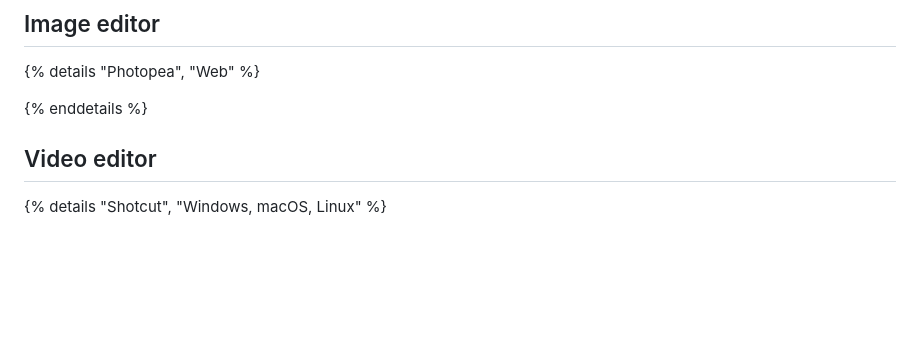
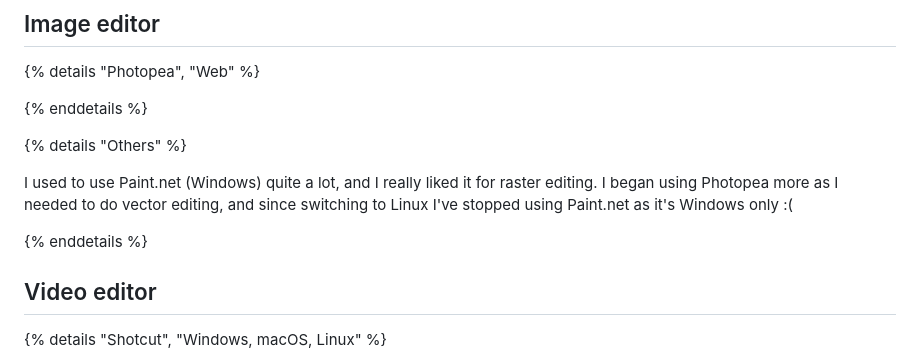
Before and after one commit to FormularSumo/formularsumo.co.uk, a Markdown page: living-pages/software/software.md, the part around the change. Rendered like a GitHub page; blank space fills up the shorter version.

Commit message:
Add Paint.net to photo editors

```diff
--- a/living-pages/software/software.md
+++ b/living-pages/software/software.md
@@ -198,6 +198,12 @@ I have one key requirement for video calls/conferencing: to be able to send a li
 
 {% enddetails %}
 
+{% details "Others" %}
+
+I used to use Paint.net (Windows) quite a lot, and I really liked it for raster editing. I began using Photopea more as I needed to do vector editing, and since switching to Linux I've stopped using Paint.net as it's Windows only :(
+
+{% enddetails %}
+
 ## Video editor
 
 {% details "Shotcut", "Windows, macOS, Linux" %}
```
